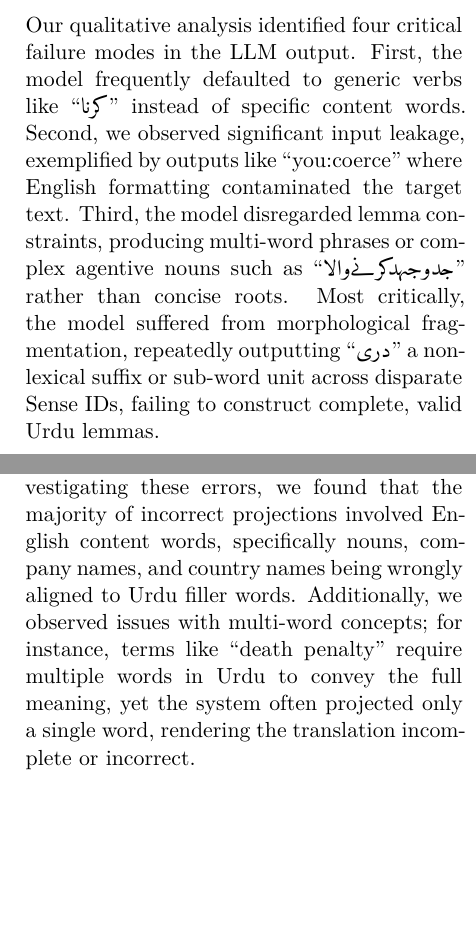
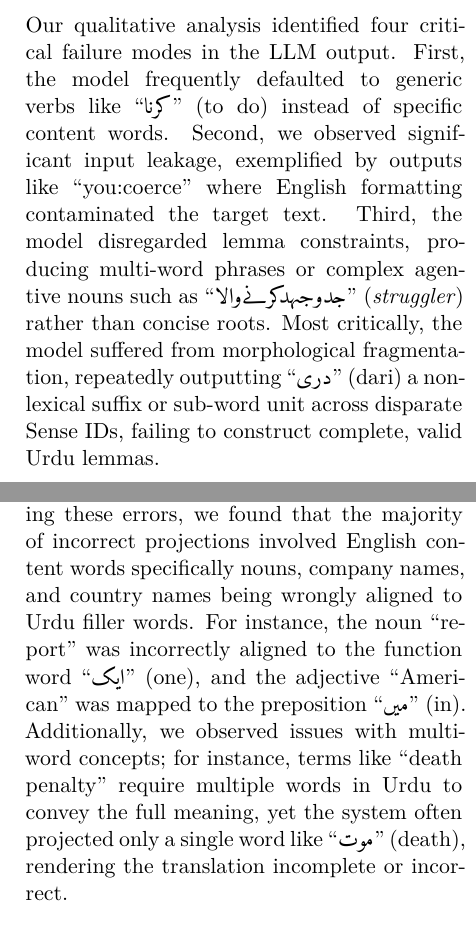
Before and after one commit to CMPUT497/ASSIGNMENT-3, a LaTeX document (Report/Asn3_Urdu5.tex): two parts of the columns of pages 2 and 3 of 4, joined at a grey line, cut so that both start at the same text, the shorter picture padded with empty space. The pictures show the PDF file Report/Asn3_Urdu5.pdf that the author committed with the source.

Commit message:
added urdu words

```diff
--- a/Report/Asn3_Urdu5.tex
+++ b/Report/Asn3_Urdu5.tex
@@ -46,7 +46,7 @@ The postprocessing implemented organizes the model's output by cleaning the inpu
 
 Each synset is uniquely specified by its BabelNet ID and corresponding gloss. For every BabelNet ID, our LLM baseline was prompted to generate a single Urdu word that most accurately captured the meaning of the gloss and, by extension, the synset. We deliberately designed the setup to request only one Urdu word per synset, to reduce the chance of hallucinated or verbose outputs from the model. This approach also targeted the core challenge of evaluating whether the LLM could accurately determine the primary sense conveyed by the gloss and select a fitting translation in Urdu. Although generating multiple words (such as a list of synonyms) might provide a broader sense inventory per synset, it introduces ambiguity and a higher risk of imprecise sense matching, which complicates evaluation and undermines direct sense projection. Therefore, by constraining the output to a single word, we simplified interpretation, ensured a one-to-one mapping for analysis, and established a stricter test of the LLM's sense comprehension and lexical precision.
 \subsection{Examples, Errors, and Notable Cases}
-Our qualitative analysis identified four critical failure modes in the LLM output. First, the model frequently defaulted to generic verbs like ``\foreignlanguage{urdu}{کرنا}'' instead of specific content words. Second, we observed significant input leakage, exemplified by outputs like ``you:coerce'' where English formatting contaminated the target text. Third, the model disregarded lemma constraints, producing multi-word phrases or complex agentive nouns such as ``\foreignlanguage{urdu}{جدوجہدکرنےوالا}'' rather than concise roots. Most critically, the model suffered from morphological fragmentation, repeatedly outputting ``\foreignlanguage{urdu}{دری}'' a non-lexical suffix or sub-word unit across disparate Sense IDs, failing to construct complete, valid Urdu lemmas.
+Our qualitative analysis identified four critical failure modes in the LLM output. First, the model frequently defaulted to generic verbs like ``\foreignlanguage{urdu}{کرنا}'' (to do) instead of specific content words. Second, we observed significant input leakage, exemplified by outputs like ``you:coerce'' where English formatting contaminated the target text. Third, the model disregarded lemma constraints, producing multi-word phrases or complex agentive nouns such as ``\foreignlanguage{urdu}{جدوجہدکرنےوالا}'' (\textit{struggler}) rather than concise roots. Most critically, the model suffered from morphological fragmentation, repeatedly outputting ``\foreignlanguage{urdu}{دری}'' (dari) a non-lexical suffix or sub-word unit across disparate Sense IDs, failing to construct complete, valid Urdu lemmas.
 
 \section{Method}
 We followed the instructions given in the ExpandNet github page \footnote{\url{https://github.com/UAlberta-NLP/ExpandNet}} in order to implement the ExpandNet code for projecting senses from english to urdu. This code allows only projection of BabelNetIDs and not WordNet IDs although the code was changed and experimented with WordNetIDs to ensure that it was possible to do so. The projection results from the WordNetIDs were identical to the BabelNetIDs.
@@ -65,7 +65,7 @@ The dictionary that was used to check for valid translations was the same one th
 \subsection{Sense Annotation Quality}
 Based on the evaluation, 100 senses annotated by ExpandNet were correct out of 732 evaluated. Many incorrect senses could still be plausible in different contexts, suggesting contextual ambiguity rather than purely incorrect mappings.
 
-However, our manual qualitative analysis of the 10-sentence sample revealed mixed results. From the 10 sentences, ExpandNet projected a total of 39 senses, out of which 27 were found to be correct. The remaining 12 projections were incorrect. Upon investigating these errors, we found that the majority of incorrect projections involved English content words, specifically nouns, company names, and country names being wrongly aligned to Urdu filler words. Additionally, we observed issues with multi-word concepts; for instance, terms like ``death penalty'' require multiple words in Urdu to convey the full meaning, yet the system often projected only a single word, rendering the translation incomplete or incorrect.
+However, our manual qualitative analysis of the 10-sentence sample revealed mixed results. From the 10 sentences, ExpandNet projected a total of 39 senses, out of which 27 were found to be correct. The remaining 12 projections were incorrect. Upon investigating these errors, we found that the majority of incorrect projections involved English content words specifically nouns, company names, and country names being wrongly aligned to Urdu filler words. For instance, the noun ``report'' was incorrectly aligned to the function word ``\foreignlanguage{urdu}{ایک}'' (one), and the adjective ``American'' was mapped to the preposition ``\foreignlanguage{urdu}{میں}'' (in). Additionally, we observed issues with multi-word concepts; for instance, terms like ``death penalty'' require multiple words in Urdu to convey the full meaning, yet the system often projected only a single word like ``\foreignlanguage{urdu}{موت}'' (death), rendering the translation incomplete or incorrect.
 
 \subsection{Error Sources}
 Most errors appear to stem from alignment and sense–translation mismatches. Recurring issues include selecting overly general senses and inconsistent mapping to Urdu lemmas. Improving sense disambiguation and enforcing stricter alignment constraints could reduce these errors.
```
Also changed, not shown: Report/Asn3_Urdu5.pdf.
